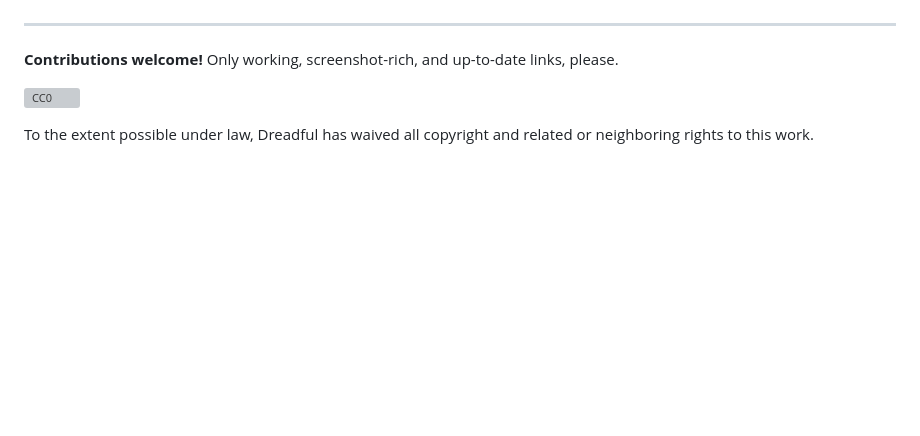
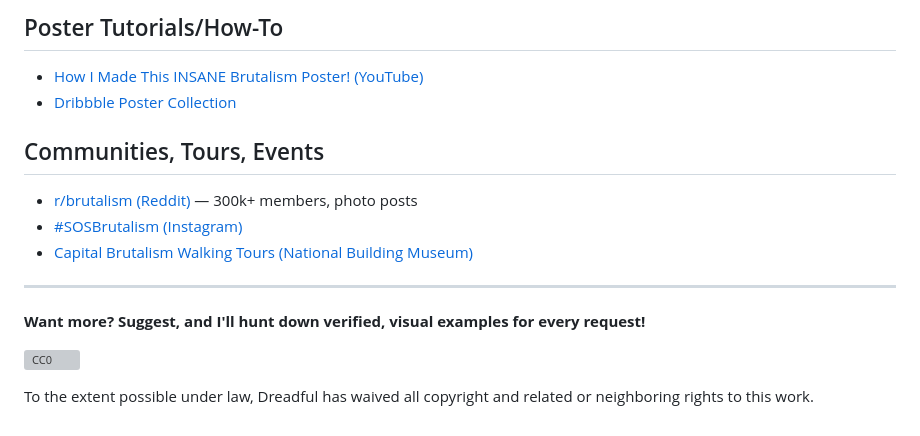
Before and after one commit to Dreadfxl/awesome-brutalism, a Markdown page: README.md, the part around the change printed below. Rendered like a GitHub page; blank space fills up the shorter version; grey boxes are pictures that could not be loaded.

```diff
--- a/README.md
+++ b/README.md
@@ -41,7 +62,15 @@ Brutalism is raw, functional, and often polarizing—this list curates only **ac
+## Poster Tutorials/How-To
+- [How I Made This INSANE Brutalism Poster! (YouTube)](https://youtube.com/watch?v=WZjlnxpoTiA)
+- [Dribbble Poster Collection](https://dribbble.com/tags/brutalism)
+
+## Communities, Tours, Events
+- [r/brutalism (Reddit)](https://www.reddit.com/r/brutalism/) — 300k+ members, photo posts
+- [#SOSBrutalism (Instagram)](https://instagram.com/sosbrutalism/)
+- [Capital Brutalism Walking Tours (National Building Museum)](https://nbm.org/exhibition/capital-brutalism)
 
 ---
 
-**Contributions welcome!** Only working, screenshot-rich, and up-to-date links, please.
+**Want more? Suggest, and I'll hunt down verified, visual examples for every request!**
 
 [![CC0](https://licensebuttons.net/p/zero/1.0/88x31.png)](https://creativecommons.org/publicdomain/zero/1.0/)
 
```
Also changed, not shown: other parts of README.md (+53 -32 lines).
